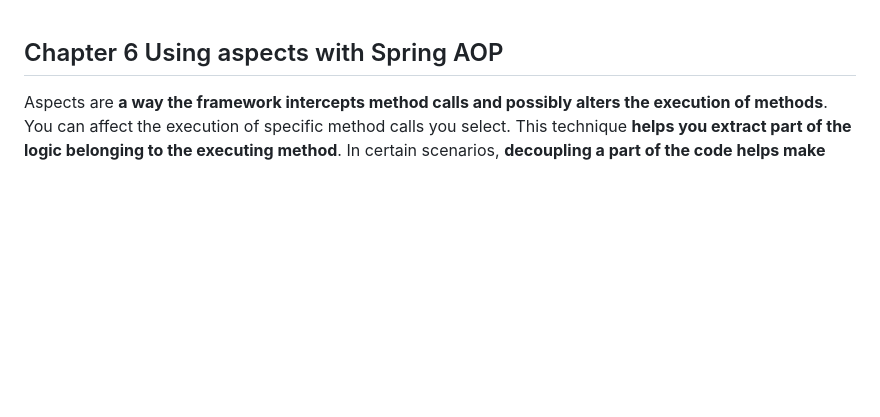
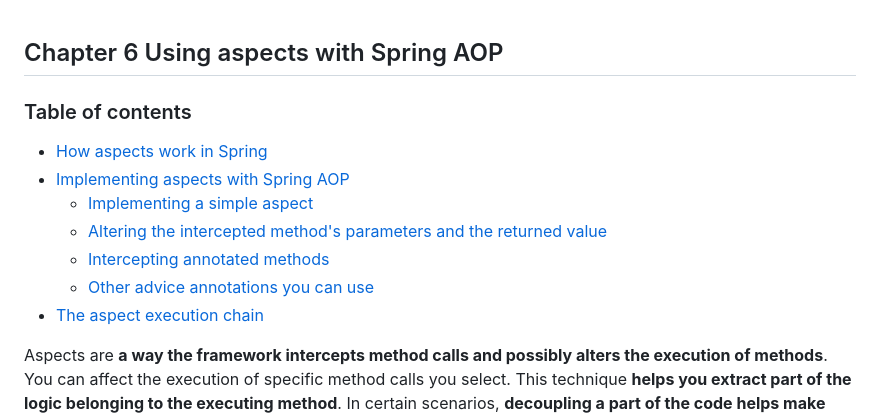
Before and after one commit to StefanBodoarca/books, a Markdown page: spring-start-here/ch6 - Using aspects with Spring AOP/README.md, the part around the change. GitHub-like rendering; blank space fills up the shorter version.

Commit message:
add table of contents to ch6

```diff
--- a/spring-start-here/ch6 - Using aspects with Spring AOP/README.md
+++ b/spring-start-here/ch6 - Using aspects with Spring AOP/README.md
@@ -1,4 +1,13 @@
 ## Chapter 6 Using aspects with Spring AOP
+
+### Table of contents
+- [How aspects work in Spring](#61-how-aspects-work-in-spring)
+- [Implementing aspects with Spring AOP](#62-implementing-aspects-with-spring-aop)
+  - [Implementing a simple aspect](#621-implementing-a-simple-aspect)
+  - [Altering the intercepted method's parameters and the returned value](#622-altering-the-intercepted-methods-parameters-and-the-returned-value)
+  - [Intercepting annotated methods](#623-intercepting-annotated-methods)
+  - [Other advice annotations you can use](#624-other-advice-annotations-you-can-use)
+- [The aspect execution chain](#63-the-aspect-execution-chain)
 
 Aspects are **a way the framework intercepts method calls and possibly alters the execution
 of methods**. You can affect the execution of specific method calls you select.
```
